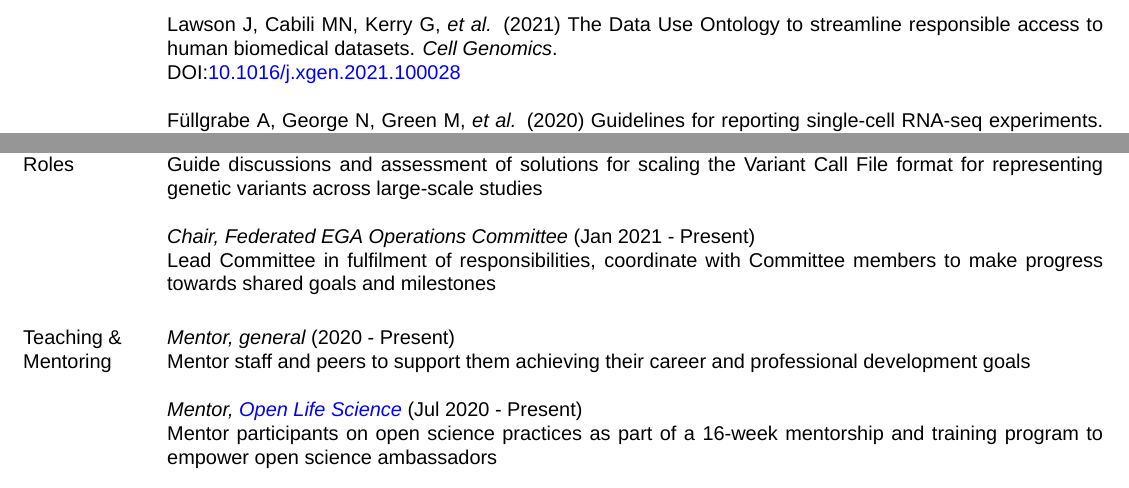
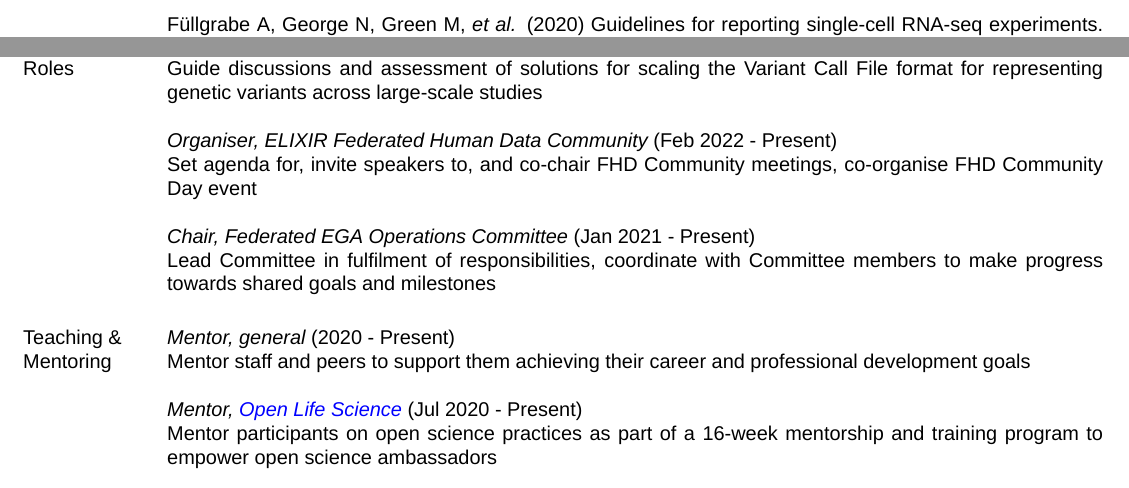
Before and after one commit to malloryfreeberg/whoami, a LaTeX CV (cv/MFreeberg_CV.tex): two parts of page 2 of 2, joined at a grey line, cut at the place of the change. Compiled offline with XeLaTeX; a missing font is replaced by an installed copy or a similar font.

Commit message:
Updated CV.

```diff
--- a/cv/MFreeberg_CV.tex
+++ b/cv/MFreeberg_CV.tex
@@ -167,7 +167,7 @@ Freeberg MA, Fromont L, D'Altri T, {\em et al.} (2021) The European Genome-pheno
 
 Rehm HL, Page AJH, Smith L, {\em et al.} (2021) GA4GH: International policies and standards for data sharing across genomic research and healthcare. {\em Cell Genomics} 1. DOI:\href{https://doi.org/10.1016/j.xgen.2021.100029}{\textcolor{blue}{10.1016/j.xgen.2021.100029}}
 
-Lawson J, Cabili MN, Kerry G, {\em et al.} (2021) The Data Use Ontology to streamline responsible access to human biomedical datasets. {\em Cell Genomics}.\\ DOI:\href{https://doi.org/10.1016/j.xgen.2021.100028}{\textcolor{blue}{10.1016/j.xgen.2021.100028}}
+%Lawson J, Cabili MN, Kerry G, {\em et al.} (2021) The Data Use Ontology to streamline responsible access to human biomedical datasets. {\em Cell Genomics}.\\ DOI:\href{https://doi.org/10.1016/j.xgen.2021.100028}{\textcolor{blue}{10.1016/j.xgen.2021.100028}}
 
 Füllgrabe A, George N, Green M, {\em et al.} (2020) Guidelines for reporting single-cell RNA-seq experiments. {\em Nat Biotechnol} 38:1384-6. DOI:\href{https://www.nature.com/articles/s41587-020-00744-z}{\textcolor{blue}{10.1038/s41587-020-00744-z}} ({\em arXiv} preprint DOI:\href{https://arxiv.org/abs/1910.14623}{{1910.14623v1}})
 
@@ -299,6 +299,9 @@ The Data Coordination Platform: Making the Human Cell Atlas data easily accessib
 {\em Co-lead, GA4GH "Future of VCF" Working Group} (Mar 2022 - Present)\\
 Guide discussions and assessment of solutions for scaling the Variant Call File format for representing genetic variants across large-scale studies
 
+{\em Organiser, ELIXIR Federated Human Data Community} (Feb 2022 - Present)\\
+Set agenda for, invite speakers to, and co-chair FHD Community meetings, co-organise FHD Community Day event
+
 {\em Chair, Federated EGA Operations Committee} (Jan 2021 - Present)\\
 Lead Committee in fulfilment of responsibilities, coordinate with Committee members to make progress towards shared goals and milestones
 
```
Also changed, not shown: cv/MFreeberg_CV.pdf, 2 other files.
